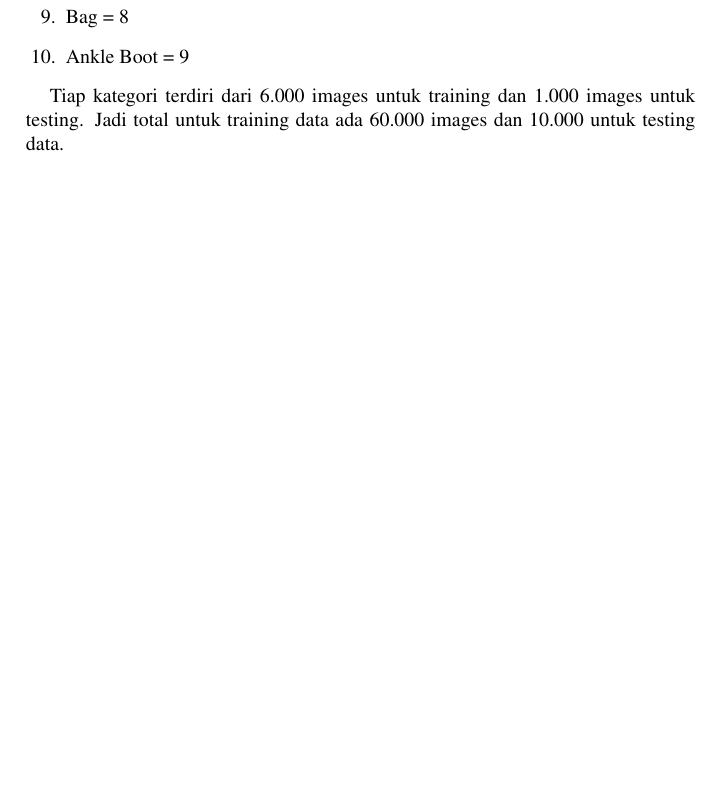
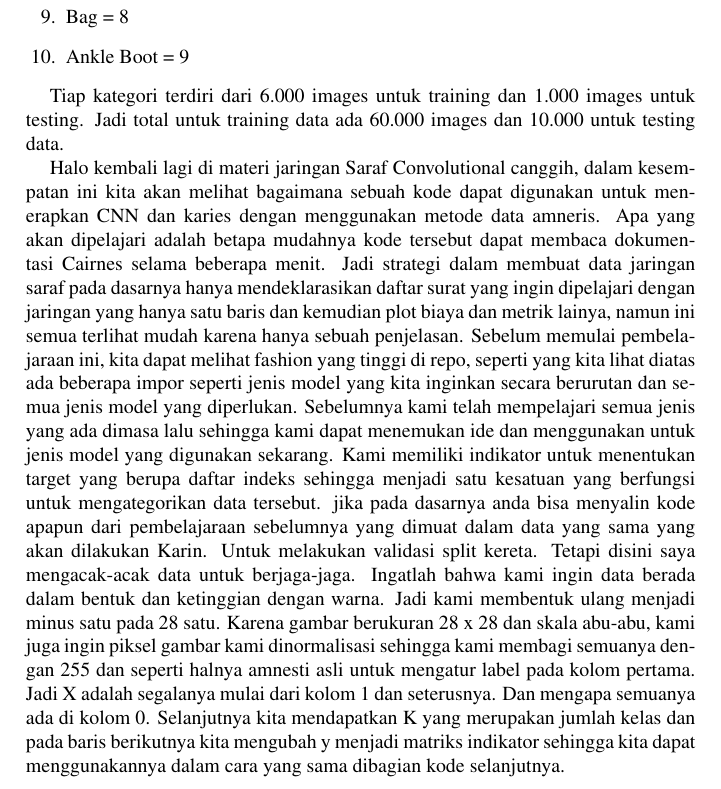
Before and after one commit to BukuInformatika/DeepLearningComputerVision, a LaTeX thesis (main.tex, which reads chapters/introduction.tex): part of page 37 of 46, cut so that both start at the same text, the shorter picture padded with empty space. Compiled offline with pdfLaTeX.

Commit message:
buku informatika

```diff
--- a/chapters/introduction.tex
+++ b/chapters/introduction.tex
@@ -112,3 +112,5 @@ Kali ini kita akan melakukan contoh klasifikasi terhadap data Fashion MNIST. Fas
 \end{enumerate}
 
 Tiap kategori terdiri dari 6.000 images untuk training dan 1.000 images untuk testing. Jadi total untuk training data ada 60.000 images dan 10.000 untuk testing data.
+
+Halo kembali lagi di materi jaringan Saraf Convolutional canggih, dalam kesempatan ini kita akan melihat bagaimana sebuah kode dapat digunakan untuk menerapkan CNN dan karies dengan menggunakan metode data amneris. Apa yang akan dipelajari adalah betapa mudahnya kode tersebut dapat membaca dokumentasi Cairnes selama beberapa menit. Jadi strategi dalam membuat data jaringan saraf pada dasarnya hanya mendeklarasikan daftar surat yang ingin dipelajari dengan jaringan yang hanya satu baris dan kemudian plot biaya dan metrik lainya, namun ini semua terlihat mudah karena hanya sebuah penjelasan. Sebelum memulai pembelajaraan ini, kita dapat melihat fashion yang tinggi di repo, seperti yang kita lihat diatas ada beberapa impor seperti jenis model yang kita inginkan secara berurutan dan semua jenis model yang diperlukan. Sebelumnya kami telah mempelajari semua jenis yang ada dimasa lalu sehingga kami dapat menemukan ide dan menggunakan untuk jenis model yang digunakan sekarang. Kami memiliki indikator untuk menentukan target yang berupa daftar indeks sehingga menjadi satu kesatuan yang berfungsi untuk mengategorikan data tersebut. jika pada dasarnya anda bisa menyalin kode apapun dari pembelajaraan sebelumnya yang dimuat dalam data yang sama yang akan dilakukan Karin. Untuk melakukan validasi split kereta. Tetapi disini saya mengacak-acak data untuk berjaga-jaga. Ingatlah bahwa kami ingin data berada dalam bentuk dan ketinggian dengan warna. Jadi kami membentuk ulang menjadi minus satu pada 28 satu. Karena gambar berukuran 28 x 28 dan skala abu-abu, kami juga ingin piksel gambar kami dinormalisasi sehingga kami membagi semuanya dengan 255 dan seperti halnya amnesti asli untuk mengatur label pada kolom pertama. Jadi X adalah segalanya mulai dari kolom 1 dan seterusnya. Dan mengapa semuanya ada di kolom 0. Selanjutnya kita mendapatkan K yang merupakan jumlah kelas dan pada baris berikutnya kita mengubah y menjadi matriks indikator sehingga kita dapat menggunakannya dalam cara yang sama dibagian kode selanjutnya.
```
Also changed, not shown: main.pdf.
